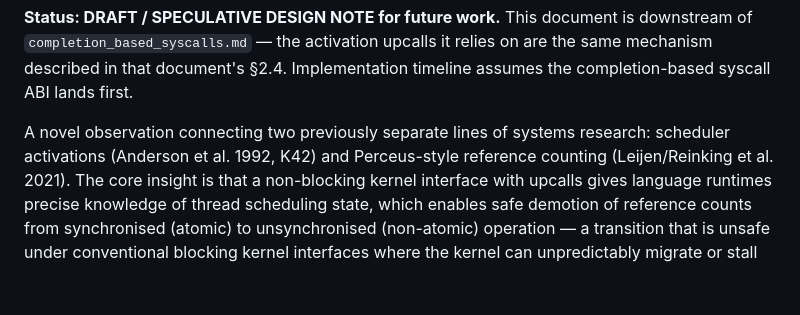
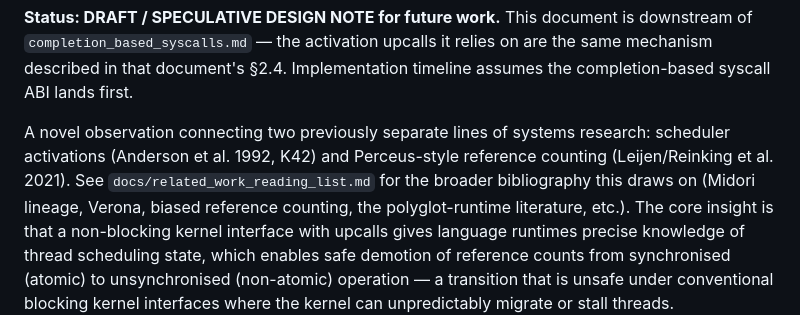
Before and after one commit to NadiaYvette/telix, a Markdown page: docs/activation_perceus_demotion.md, the part around the change. GitHub-like rendering; blank space fills up the shorter version.

```diff
--- a/docs/activation_perceus_demotion.md
+++ b/docs/activation_perceus_demotion.md
@@ -9,6 +9,9 @@ completion-based syscall ABI lands first.
 A novel observation connecting two previously separate lines of
 systems research: scheduler activations (Anderson et al. 1992, K42)
 and Perceus-style reference counting (Leijen/Reinking et al. 2021).
+See `docs/related_work_reading_list.md` for the broader
+bibliography this draws on (Midori lineage, Verona, biased reference
+counting, the polyglot-runtime literature, etc.).
 The core insight is that a non-blocking kernel interface with
 upcalls gives language runtimes precise knowledge of thread
 scheduling state, which enables safe demotion of reference counts
```
Also changed, not shown: docs/completion_based_syscalls.md (+7 -0 lines), docs/related_work_reading_list.md (added, +396 -0 lines).
